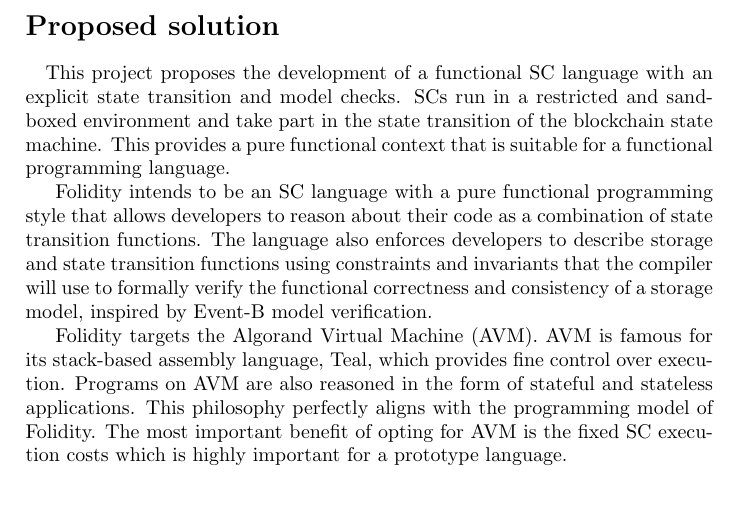
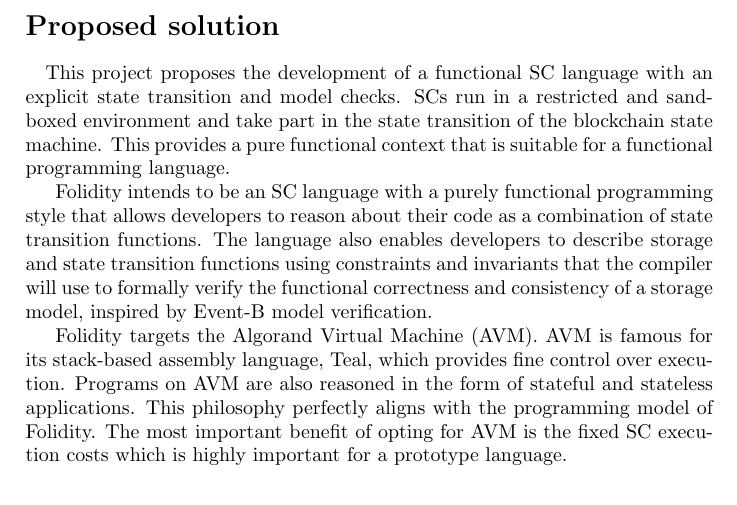
Before and after one commit to SkymanOne/folidity, a LaTeX document (reports/brief.tex): part of the page, cut so that both start at the same text. Compiled offline with pdfLaTeX.

Commit message:
fix grammar

```diff
--- a/reports/brief.tex
+++ b/reports/brief.tex
@@ -43,7 +43,7 @@
 \paragraph{}
 This project proposes the development of a functional SC language with an explicit state transition and model checks. SCs run in a restricted and sandboxed environment and take part in the state transition of the blockchain state machine. This provides a pure functional context that is suitable for a functional programming language.
 
-Folidity intends to be an SC language with a pure functional programming style that allows developers to reason about their code as a combination of state transition functions. The language also enforces developers to describe storage and state transition functions using constraints and invariants that the compiler will use to formally verify the functional correctness and consistency of a storage model, inspired by Event-B model verification.
+Folidity intends to be an SC language with a purely functional programming style that allows developers to reason about their code as a combination of state transition functions. The language also enables developers to describe storage and state transition functions using constraints and invariants that the compiler will use to formally verify the functional correctness and consistency of a storage model, inspired by Event-B model verification.
 
 Folidity targets the Algorand Virtual Machine (AVM). AVM is famous for its stack-based assembly language, Teal, which provides fine control over execution. Programs on AVM are also reasoned in the form of stateful and stateless applications. This philosophy perfectly aligns with the programming model of Folidity. The most important benefit of opting for AVM is the fixed SC execution costs which is highly important for a prototype language.
 
```
Also changed, not shown: reports/brief.pdf.
